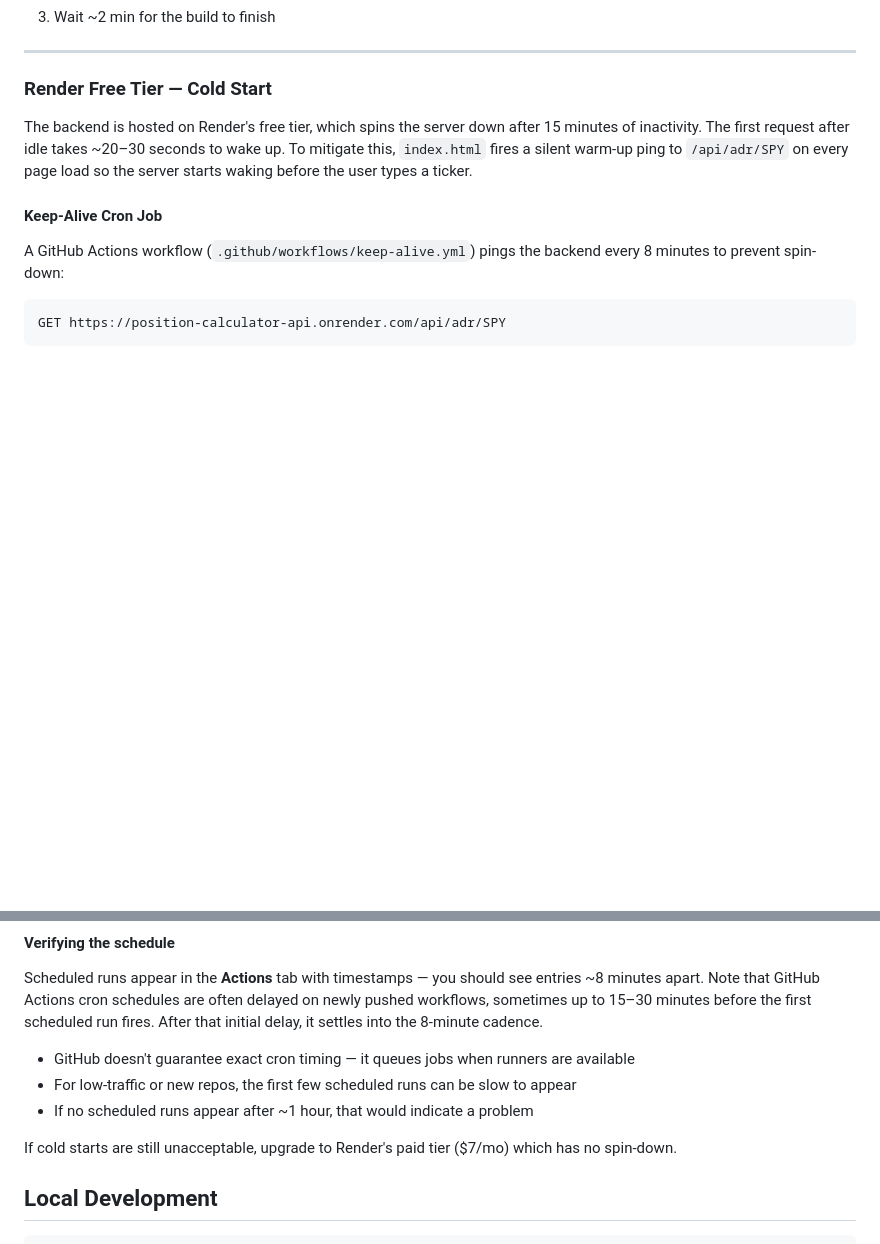
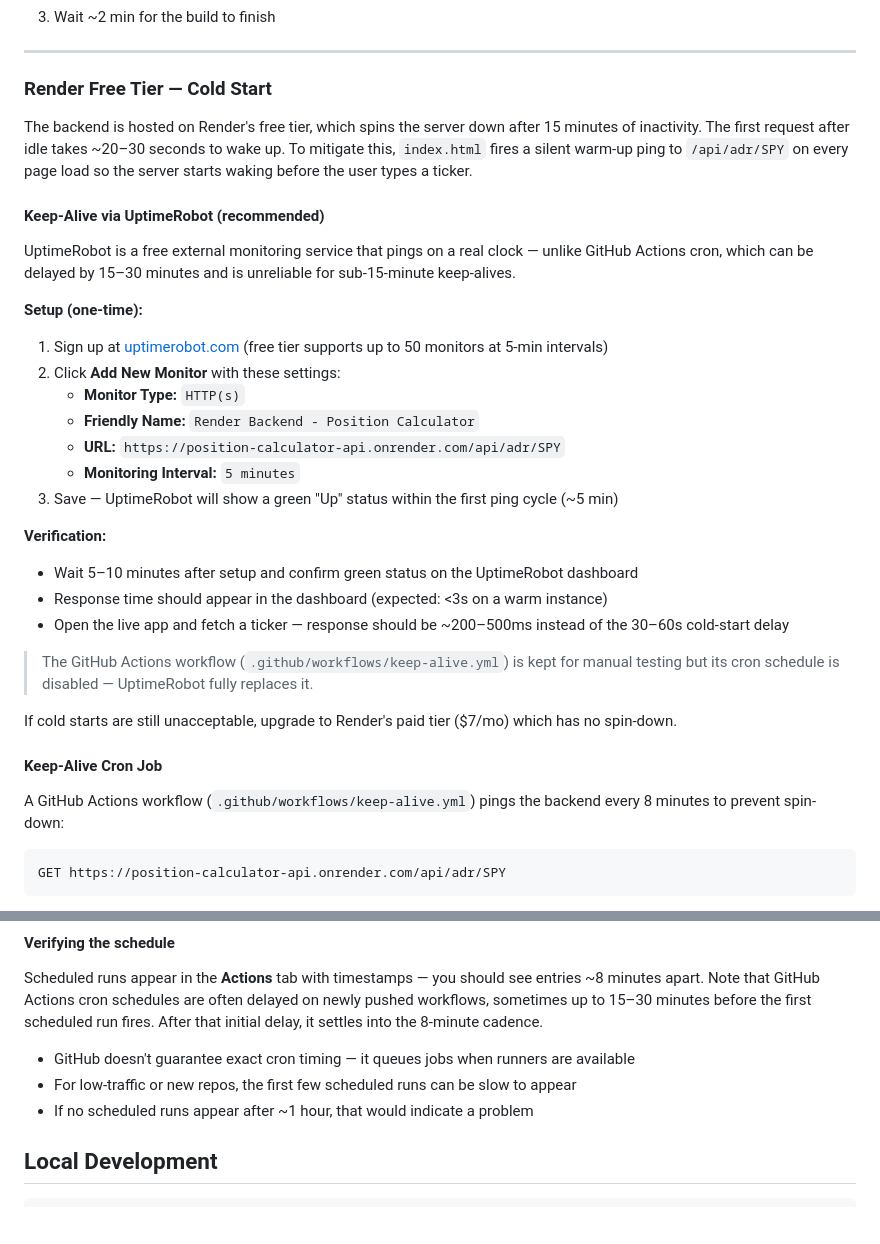
Before and after one commit to paperfish-blob/position-calculator, a Markdown page: docs/spec.md, 2 parts joined by grey strips. Drawn GitHub-style; blank space fills up the shorter version.

Commit message:
Update specs to include Uptime robot

````diff
--- a/docs/spec.md
+++ b/docs/spec.md
@@ -165,6 +165,29 @@ If the live API is not reflecting recent `server.py` changes, trigger a manual r
 ### Render Free Tier — Cold Start
 The backend is hosted on Render's free tier, which spins the server down after 15 minutes of inactivity. The first request after idle takes ~20–30 seconds to wake up. To mitigate this, `index.html` fires a silent warm-up ping to `/api/adr/SPY` on every page load so the server starts waking before the user types a ticker.
 
+#### Keep-Alive via UptimeRobot (recommended)
+
+UptimeRobot is a free external monitoring service that pings on a real clock — unlike GitHub Actions cron, which can be delayed by 15–30 minutes and is unreliable for sub-15-minute keep-alives.
+
+**Setup (one-time):**
+
+1. Sign up at [uptimerobot.com](https://uptimerobot.com) (free tier supports up to 50 monitors at 5-min intervals)
+2. Click **Add New Monitor** with these settings:
+   - **Monitor Type:** `HTTP(s)`
+   - **Friendly Name:** `Render Backend - Position Calculator`
+   - **URL:** `https://position-calculator-api.onrender.com/api/adr/SPY`
+   - **Monitoring Interval:** `5 minutes`
+3. Save — UptimeRobot will show a green "Up" status within the first ping cycle (~5 min)
+
+**Verification:**
+- Wait 5–10 minutes after setup and confirm green status on the UptimeRobot dashboard
+- Response time should appear in the dashboard (expected: <3s on a warm instance)
+- Open the live app and fetch a ticker — response should be ~200–500ms instead of the 30–60s cold-start delay
+
+> The GitHub Actions workflow (`.github/workflows/keep-alive.yml`) is kept for manual testing but its cron schedule is disabled — UptimeRobot fully replaces it.
+
+If cold starts are still unacceptable, upgrade to Render's paid tier ($7/mo) which has no spin-down.
+
 #### Keep-Alive Cron Job
 A GitHub Actions workflow (`.github/workflows/keep-alive.yml`) pings the backend every 8 minutes to prevent spin-down:
 
@@ -183,8 +206,6 @@ Scheduled runs appear in the **Actions** tab with timestamps — you should see
 - For low-traffic or new repos, the first few scheduled runs can be slow to appear
 - If no scheduled runs appear after ~1 hour, that would indicate a problem
 
-If cold starts are still unacceptable, upgrade to Render's paid tier ($7/mo) which has no spin-down.
-
 ## Local Development
 
 ```bash
````
